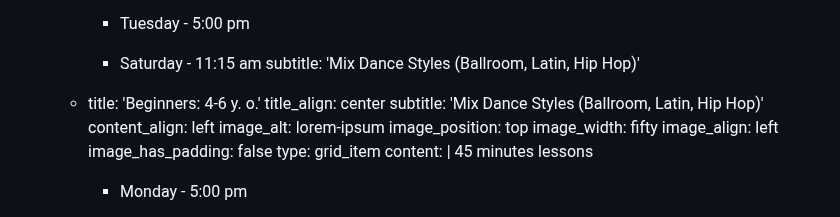
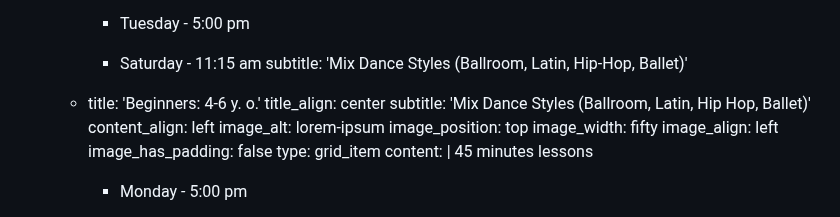
Before and after one commit to nmaksimova/square-panda-cb92c, a Markdown page: src/pages/framingham-schedule-kids.md, the part around the change. Drawn GitHub-style.

```diff
--- a/src/pages/framingham-schedule-kids.md
+++ b/src/pages/framingham-schedule-kids.md
@@ -47,10 +47,10 @@ sections:
           *   Tuesday - 5:00 pm
 
           *   Saturday - 11:15 am
-        subtitle: 'Mix Dance Styles (Ballroom, Latin, Hip Hop)'
+        subtitle: 'Mix Dance Styles (Ballroom, Latin, Hip-Hop, Ballet)'
       - title: 'Beginners: 4-6 y. o.'
         title_align: center
-        subtitle: 'Mix Dance Styles (Ballroom, Latin, Hip Hop)'
+        subtitle: 'Mix Dance Styles (Ballroom, Latin, Hip Hop, Ballet)'
         content_align: left
         image_alt: lorem-ipsum
         image_position: top
```
